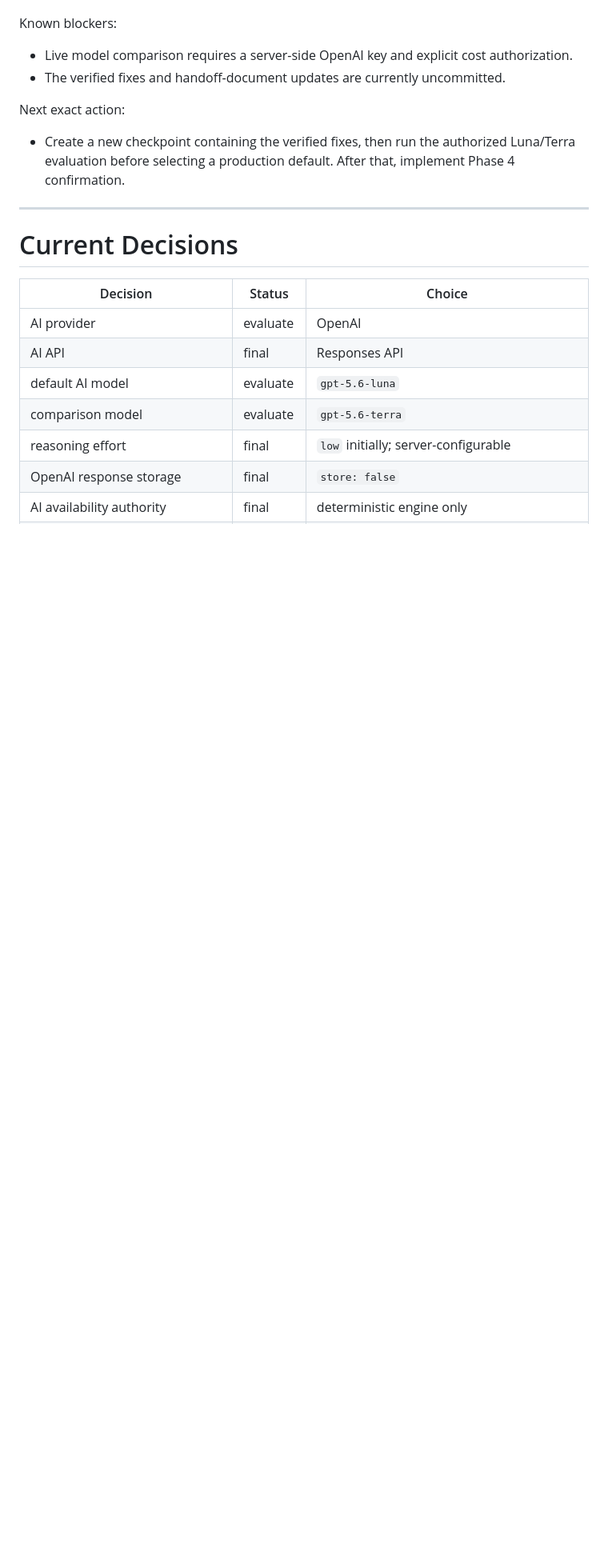
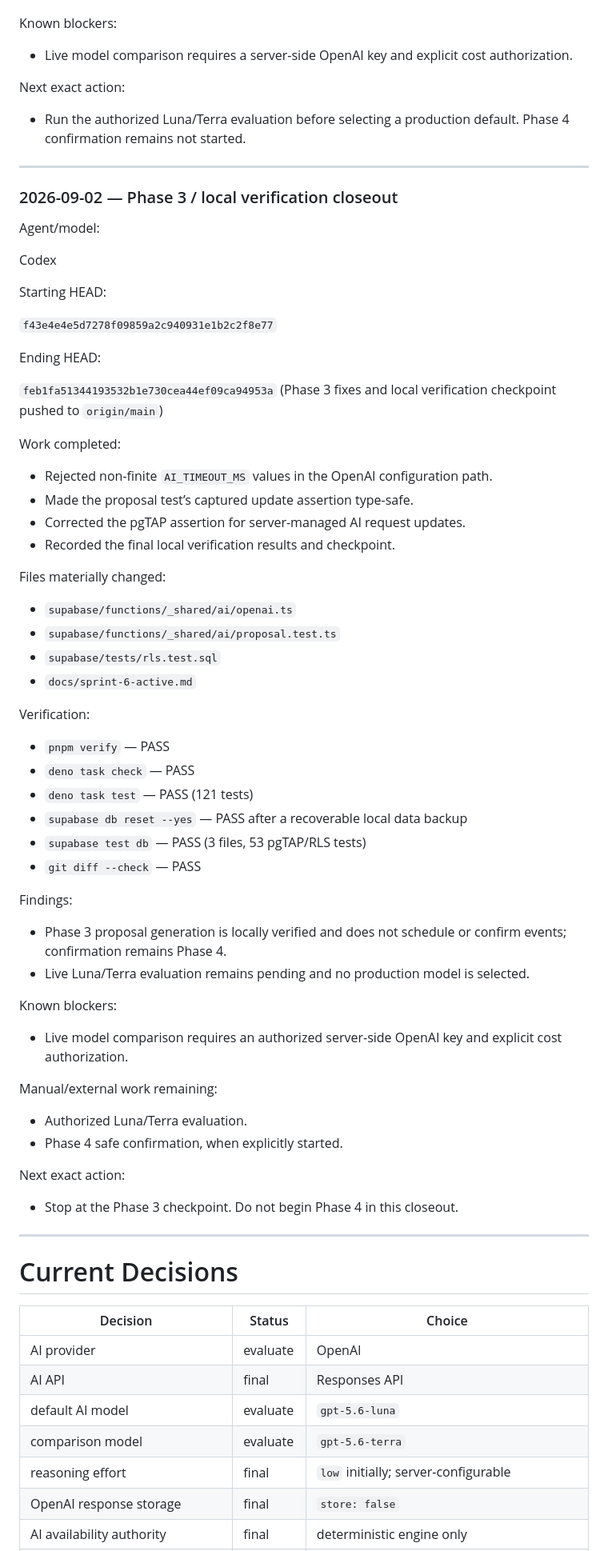
Before and after one commit to Andrewy530/BCalAI, a Markdown page: docs/sprint-6-active.md, the part around one of its changes. Shown at 80% size. Drawn GitHub-style; blank space fills up the shorter version.

Commit message:
docs: finalize Sprint 6 Phase 3 checkpoint

```diff
--- a/docs/sprint-6-active.md
+++ b/docs/sprint-6-active.md
@@ -1435,13 +1435,72 @@ Known blockers:
 
 - Live model comparison requires a server-side OpenAI key and explicit cost
   authorization.
-- The verified fixes and handoff-document updates are currently uncommitted.
 
 Next exact action:
 
-- Create a new checkpoint containing the verified fixes, then run the
-  authorized Luna/Terra evaluation before selecting a production default.
-  After that, implement Phase 4 confirmation.
+- Run the authorized Luna/Terra evaluation before selecting a production
+  default. Phase 4 confirmation remains not started.
+
+---
+
+### 2026-09-02 — Phase 3 / local verification closeout
+
+Agent/model:
+
+Codex
+
+Starting HEAD:
+
+`f43e4e4e5d7278f09859a2c940931e1b2c2f8e77`
+
+Ending HEAD:
+
+`feb1fa51344193532b1e730cea44ef09ca94953a` (Phase 3 fixes and local
+verification checkpoint pushed to `origin/main`)
+
+Work completed:
+
+- Rejected non-finite `AI_TIMEOUT_MS` values in the OpenAI configuration path.
+- Made the proposal test’s captured update assertion type-safe.
+- Corrected the pgTAP assertion for server-managed AI request updates.
+- Recorded the final local verification results and checkpoint.
+
+Files materially changed:
+
+- `supabase/functions/_shared/ai/openai.ts`
+- `supabase/functions/_shared/ai/proposal.test.ts`
+- `supabase/tests/rls.test.sql`
+- `docs/sprint-6-active.md`
+
+Verification:
+
+- `pnpm verify` — PASS
+- `deno task check` — PASS
+- `deno task test` — PASS (121 tests)
+- `supabase db reset --yes` — PASS after a recoverable local data backup
+- `supabase test db` — PASS (3 files, 53 pgTAP/RLS tests)
+- `git diff --check` — PASS
+
+Findings:
+
+- Phase 3 proposal generation is locally verified and does not schedule or
+  confirm events; confirmation remains Phase 4.
+- Live Luna/Terra evaluation remains pending and no production model is
+  selected.
+
+Known blockers:
+
+- Live model comparison requires an authorized server-side OpenAI key and
+  explicit cost authorization.
+
+Manual/external work remaining:
+
+- Authorized Luna/Terra evaluation.
+- Phase 4 safe confirmation, when explicitly started.
+
+Next exact action:
+
+- Stop at the Phase 3 checkpoint. Do not begin Phase 4 in this closeout.
 
 ---
 
```
Also changed, not shown: other parts of docs/sprint-6-active.md (+12 -12 lines).
